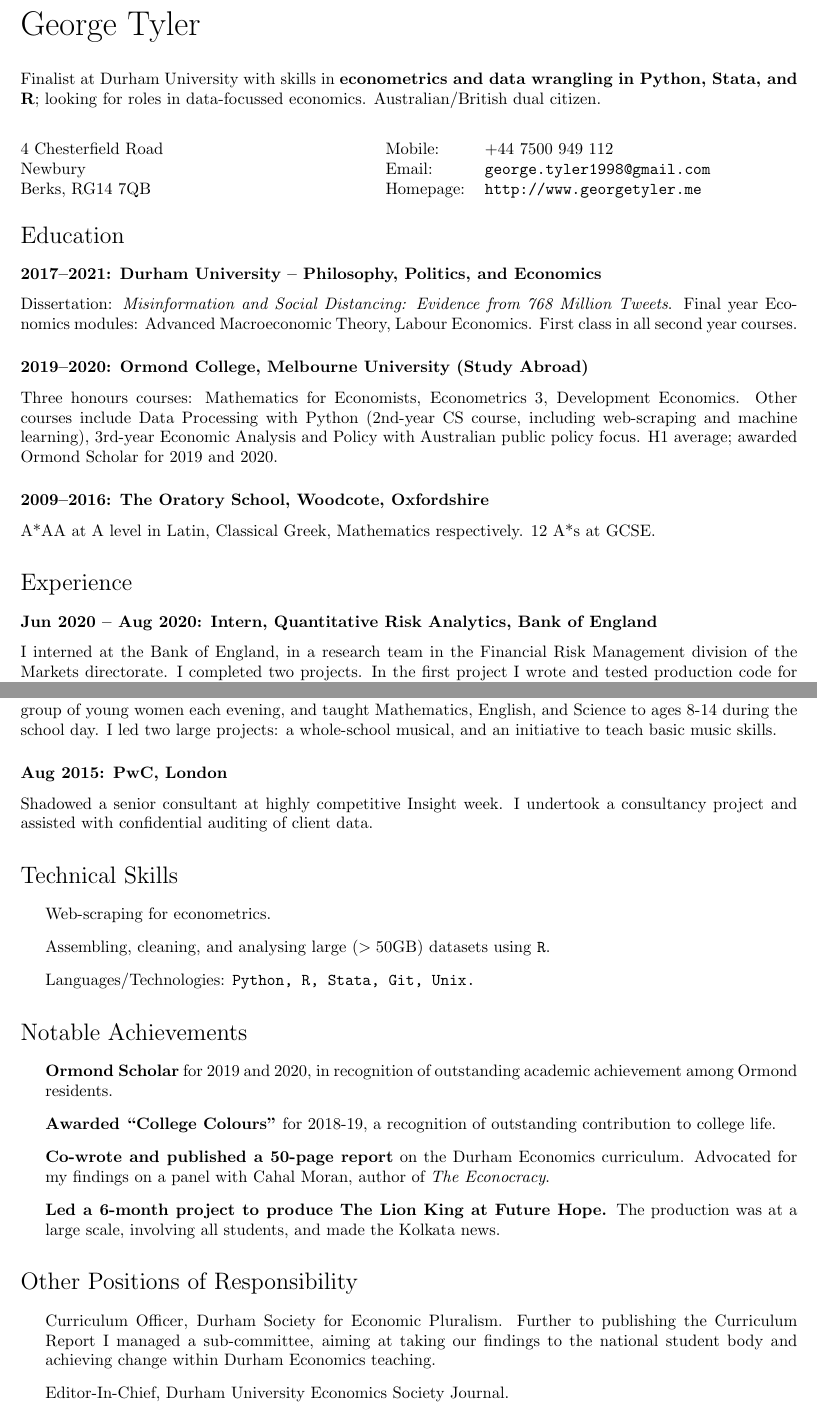
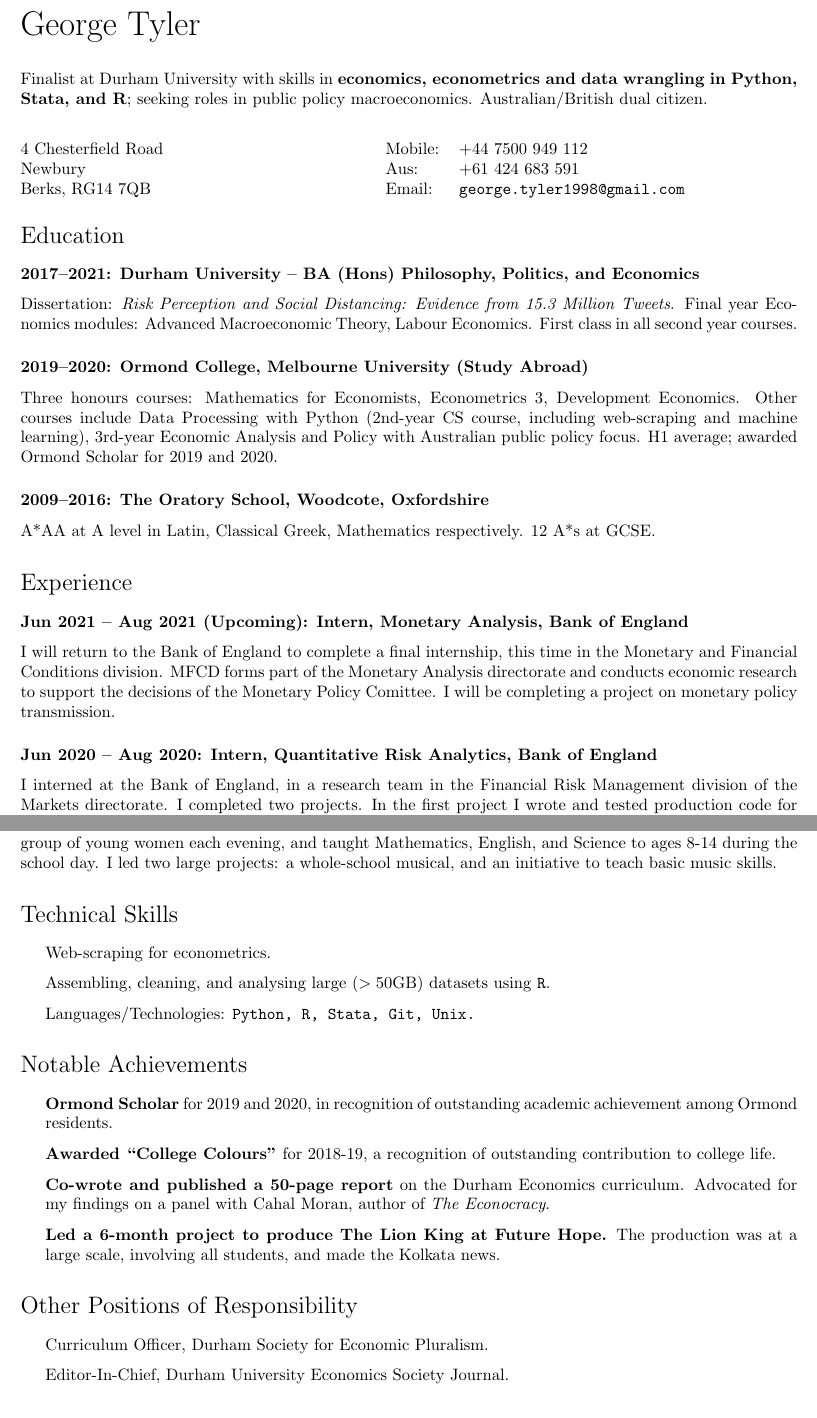
Before and after one commit to georgetyler/resume, a LaTeX CV (gtyler_resume.tex): two parts of pages 1 and 2 of 3 before the commit and two parts of pages 1 and 2 of 2 after it, joined at a grey line, cut so that both start at the same text. Compiled offline with pdfLaTeX.

Commit message:
tweaking for RBA

```diff
--- a/gtyler_resume.tex
+++ b/gtyler_resume.tex
@@ -84,7 +84,7 @@
 \vspace{0.25in}
 
 % Tagline
-Finalist at Durham University with skills in \textbf{econometrics and data wrangling in Python, Stata, and R}; looking for roles in data-focussed economics. Australian/British dual citizen.
+Finalist at Durham University with skills in \textbf{economics, econometrics and data wrangling in Python, Stata, and R}; seeking roles in public policy macroeconomics. Australian/British dual citizen.
 
 \vspace{0.25in}
 
@@ -97,9 +97,9 @@ Finalist at Durham University with skills in \textbf{econometrics and data wrang
 \begin{minipage}{0.45\linewidth}
   \begin{tabular}{ll}
     Mobile: & +44 7500 949 112 \\
-   % Aus: &  +61 424 683 591 \\
+    Aus: &  +61 424 683 591 \\
     Email: & \href{mailto:george.tyler1998@gmail.com}{\tt george.tyler1998@gmail.com} \\
-    Homepage: & \href{http://www.georgetyler.me}{\tt http://www.georgetyler.me} \\
+    %Homepage: & \href{http://www.georgetyler.me}{\tt http://www.georgetyler.me} \\
   \end{tabular}
 \end{minipage}
 
@@ -114,8 +114,8 @@ Finalist at Durham University with skills in \textbf{econometrics and data wrang
 
 \section*{Education}
 
-\subsubsection*{2017--2021: Durham University -- Philosophy, Politics, and Economics}
-Dissertation: \textit{Misinformation and Social Distancing: Evidence from 768 Million Tweets}. Final year Economics modules: Advanced Macroeconomic Theory, Labour Economics. First class in all second year courses.%, \textbf{in the top 10 in cohort}.
+\subsubsection*{2017--2021: Durham University -- BA (Hons) Philosophy, Politics, and Economics}
+Dissertation: \textit{Risk Perception and Social Distancing: Evidence from 15.3 Million Tweets}. Final year Economics modules: Advanced Macroeconomic Theory, Labour Economics. First class in all second year courses.%, \textbf{in the top 10 in cohort}.
 \subsubsection*{2019--2020: Ormond College, Melbourne University (Study Abroad)}
 Three honours courses: Mathematics for Economists, Econometrics 3, Development Economics. Other courses include Data Processing with Python (2nd-year CS course, including web-scraping and machine learning), 3rd-year Economic Analysis and Policy with Australian public policy focus. H1 average; awarded Ormond Scholar for 2019 and 2020.
 
@@ -123,6 +123,8 @@ Three honours courses: Mathematics for Economists, Econometrics 3, Development E
 A*AA at A level in Latin, Classical Greek, Mathematics respectively. 12 A*s at GCSE.
 
 \section*{Experience}
+\subsubsection*{Jun 2021 -- Aug 2021 (Upcoming): Intern, Monetary Analysis, Bank of England}
+I will return to the Bank of England to complete a final internship, this time in the Monetary and Financial Conditions division. MFCD forms part of the Monetary Analysis directorate and conducts economic research to support the decisions of the Monetary Policy Comittee. I will be completing a project on monetary policy transmission.
 
 \subsubsection*{Jun 2020 -- Aug 2020: Intern, Quantitative Risk Analytics, Bank of England}
 I interned at the Bank of England, in a research team in the Financial Risk Management division of the Markets directorate. I completed two projects. In the first project I wrote and tested production code for a risk model; in the second, I researched and wrote a risk model for a new asset class. The research paper passed committee review and will be the basis of future work on the asset class for the QRA team; the code forms part of the Sterling Monetary Framework.
@@ -139,9 +141,6 @@ Worked on econometric evaluation of a neonatal health programme in rural Uganda
 Initially as Captain, I led a men’s squad of over 50 athletes. I stepped in as President during the second term, leading the executive team and managing the club’s significant capital assets. I oversaw a large year-on-year increase in enrolment and led two grant campaigns.
 \subsubsection*{Jan -- Jul 2017: Future Hope, Kolkata, India}
 Lived and worked in an education and health NGO for low-income children. I mentored and tutored a small group of young women each evening, and taught Mathematics, English, and Science to ages 8-14 during the school day. I led two large projects: a whole-school musical, and an initiative to teach basic music skills.
-\subsubsection*{Aug 2015: PwC, London}
-Shadowed a senior consultant at highly competitive Insight week. I undertook a consultancy project and assisted with confidential auditing of client data.
-
 \section*{Technical Skills}
 \begin{itemize}
 	\item Web-scraping for econometrics.
@@ -161,7 +160,7 @@ Shadowed a senior consultant at highly competitive Insight week. I undertook a c
 
 \section*{Other Positions of Responsibility}
 \begin{itemize}
-	\item Curriculum Officer, Durham Society for Economic Pluralism. Further to publishing the Curriculum Report I managed a sub-committee, aiming at taking our findings to the national student body and achieving change within Durham Economics teaching.
+	\item Curriculum Officer, Durham Society for Economic Pluralism.% Further to publishing the Curriculum Report I managed a sub-committee, aiming at taking our findings to the national student body and achieving change within Durham Economics teaching.
 \item Editor-In-Chief, Durham University Economics Society Journal.
 
 \end{itemize}
```
Also changed, not shown: gtyler_resume.pdf.
